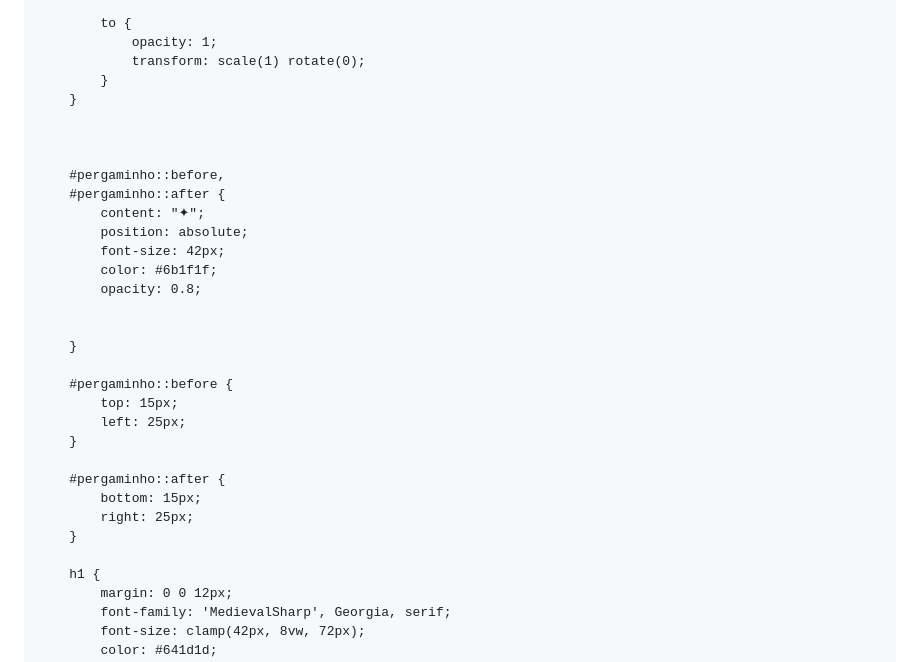
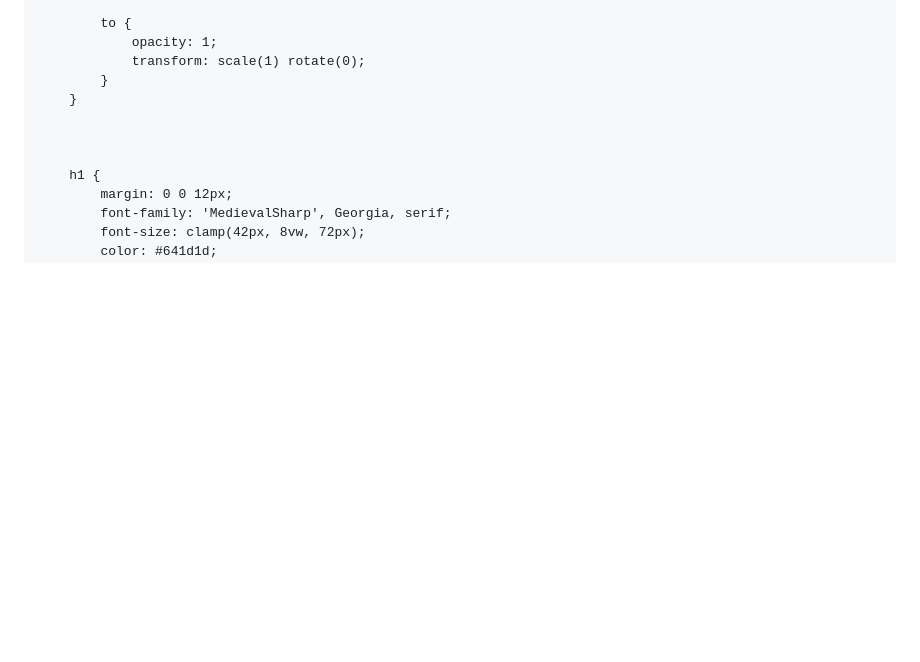
Before and after one commit to souojoao/jofeba, a Markdown page: README.md, the part around the change. GitHub-like rendering; blank space fills up the shorter version.

```diff
--- a/README.md
+++ b/README.md
@@ -97,27 +97,6 @@
     }
 
 
-
-    #pergaminho::before,
-    #pergaminho::after {
-        content: "✦";
-        position: absolute;
-        font-size: 42px;
-        color: #6b1f1f;
-        opacity: 0.8;
-
-
-    }
-
-    #pergaminho::before {
-        top: 15px;
-        left: 25px;
-    }
-
-    #pergaminho::after {
-        bottom: 15px;
-        right: 25px;
-    }
 
     h1 {
         margin: 0 0 12px;
```
